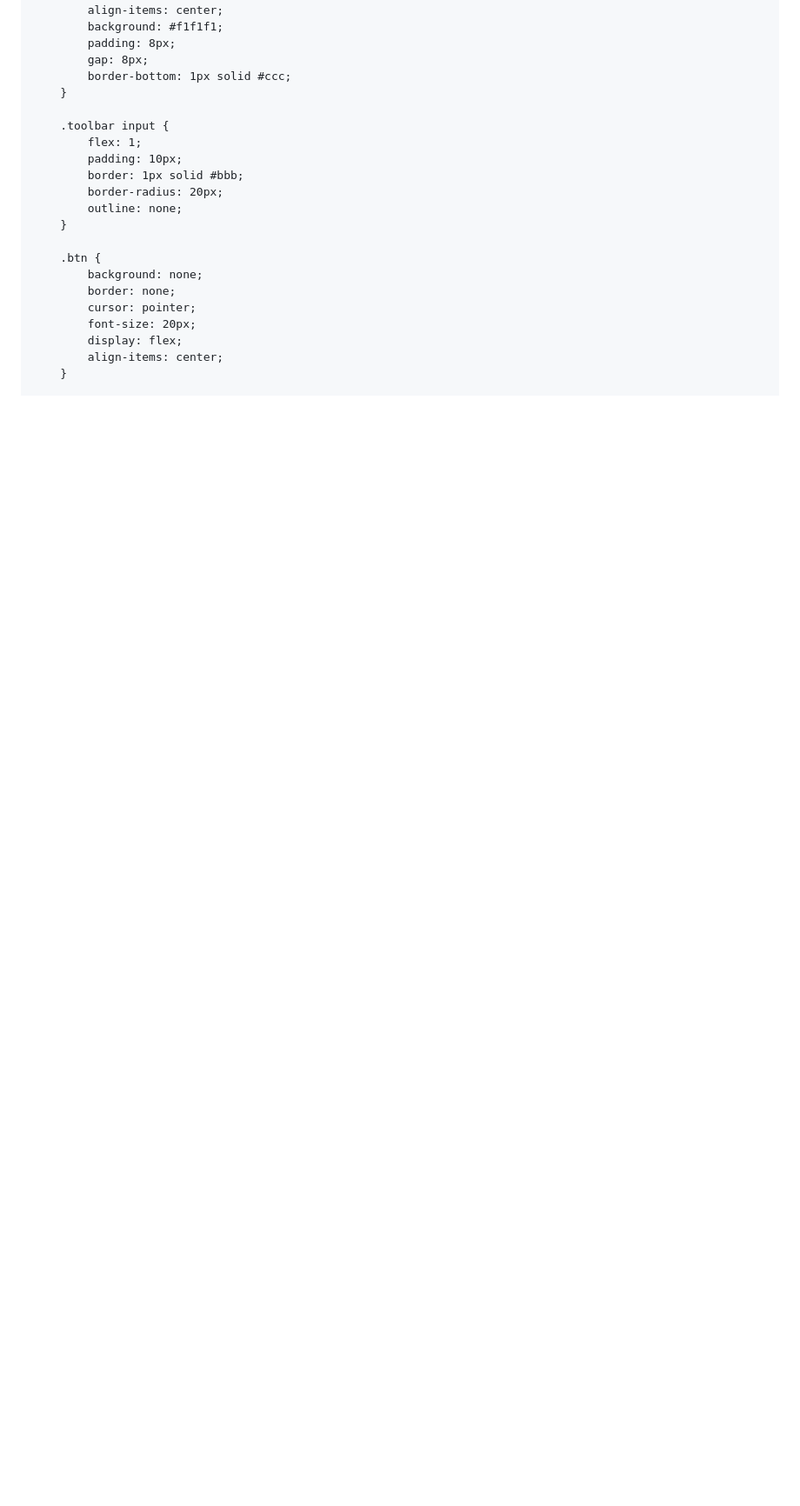
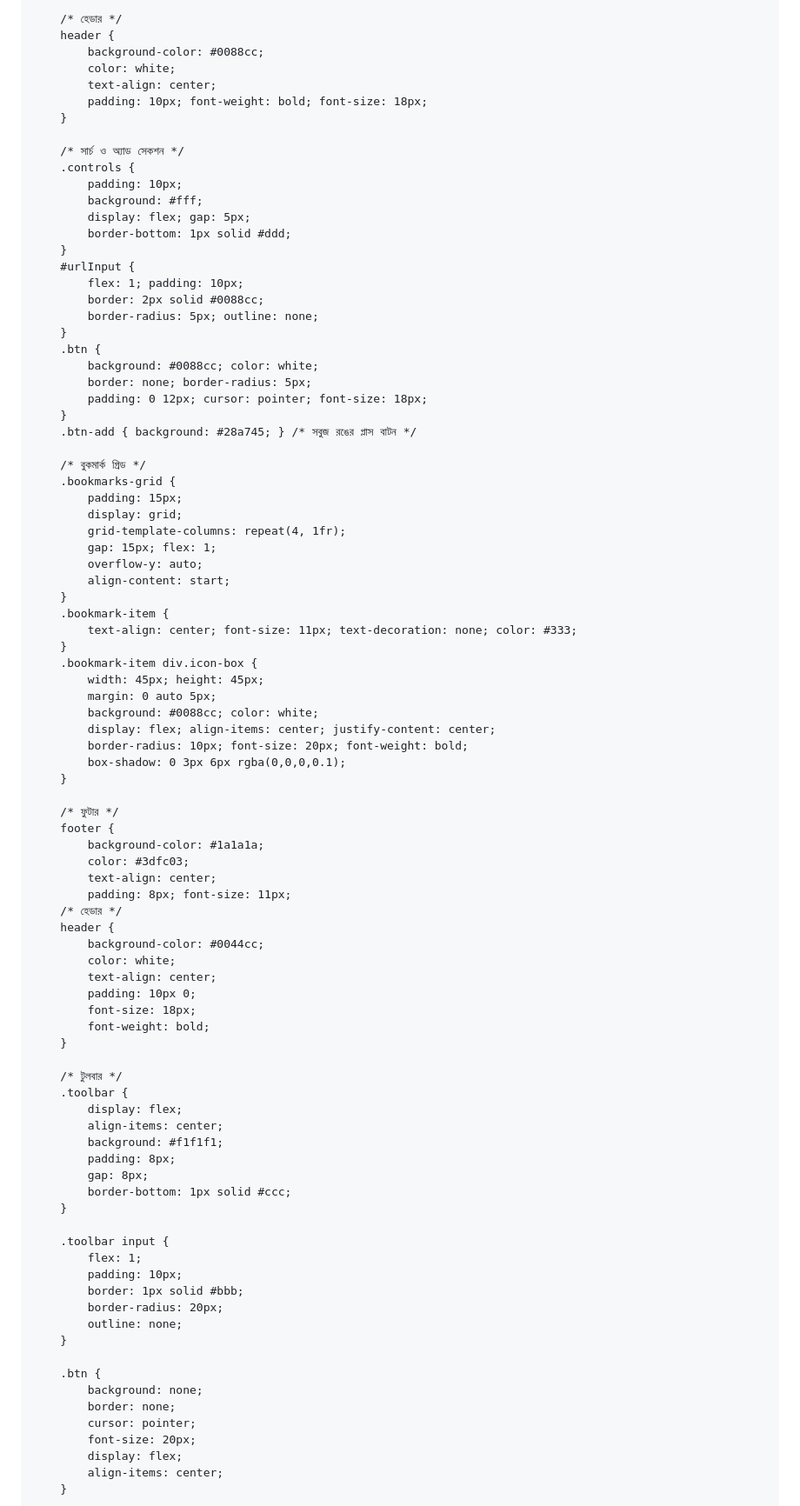
Before and after one commit to lizaislam1357911-alt/Cloud-phone-Browser, a Markdown page: README.md, the part around the change. Shown at 87% size. Rendered like a GitHub page; blank space fills up the shorter version.

Commit message:
Add initial HTML structure for Cloud Phone Browser

```diff
--- a/README.md
+++ b/README.md
@@ -13,7 +13,74 @@
             flex-direction: column;
             height: 100vh;
         }
+<!DOCTYPE html>
+<html lang="en">
+<head>
+    <meta charset="UTF-8">
+    <meta name="viewport" content="width=device-width, initial-scale=1.0">
+    <style>
+        * { box-sizing: border-box; }
+        body {
+            margin: 0; padding: 0;
+            background-color: #f4f7f6;
+            font-family: 'Segoe UI', sans-serif;
+            display: flex; flex-direction: column; height: 100vh;
+        }
 
+        /* হেডার */
+        header {
+            background-color: #0088cc;
+            color: white;
+            text-align: center;
+            padding: 10px; font-weight: bold; font-size: 18px;
+        }
+
+        /* সার্চ ও অ্যাড সেকশন */
+        .controls {
+            padding: 10px;
+            background: #fff;
+            display: flex; gap: 5px;
+            border-bottom: 1px solid #ddd;
+        }
+        #urlInput {
+            flex: 1; padding: 10px;
+            border: 2px solid #0088cc;
+            border-radius: 5px; outline: none;
+        }
+        .btn {
+            background: #0088cc; color: white;
+            border: none; border-radius: 5px;
+            padding: 0 12px; cursor: pointer; font-size: 18px;
+        }
+        .btn-add { background: #28a745; } /* সবুজ রঙের প্লাস বাটন */
+
+        /* বুকমার্ক গ্রিড */
+        .bookmarks-grid {
+            padding: 15px;
+            display: grid;
+            grid-template-columns: repeat(4, 1fr);
+            gap: 15px; flex: 1;
+            overflow-y: auto;
+            align-content: start;
+        }
+        .bookmark-item {
+            text-align: center; font-size: 11px; text-decoration: none; color: #333;
+        }
+        .bookmark-item div.icon-box {
+            width: 45px; height: 45px;
+            margin: 0 auto 5px;
+            background: #0088cc; color: white;
+            display: flex; align-items: center; justify-content: center;
+            border-radius: 10px; font-size: 20px; font-weight: bold;
+            box-shadow: 0 3px 6px rgba(0,0,0,0.1);
+        }
+
+        /* ফুটার */
+        footer {
+            background-color: #1a1a1a;
+            color: #3dfc03;
+            text-align: center;
+            padding: 8px; font-size: 11px;
         /* হেডার */
         header {
             background-color: #0044cc;
```
